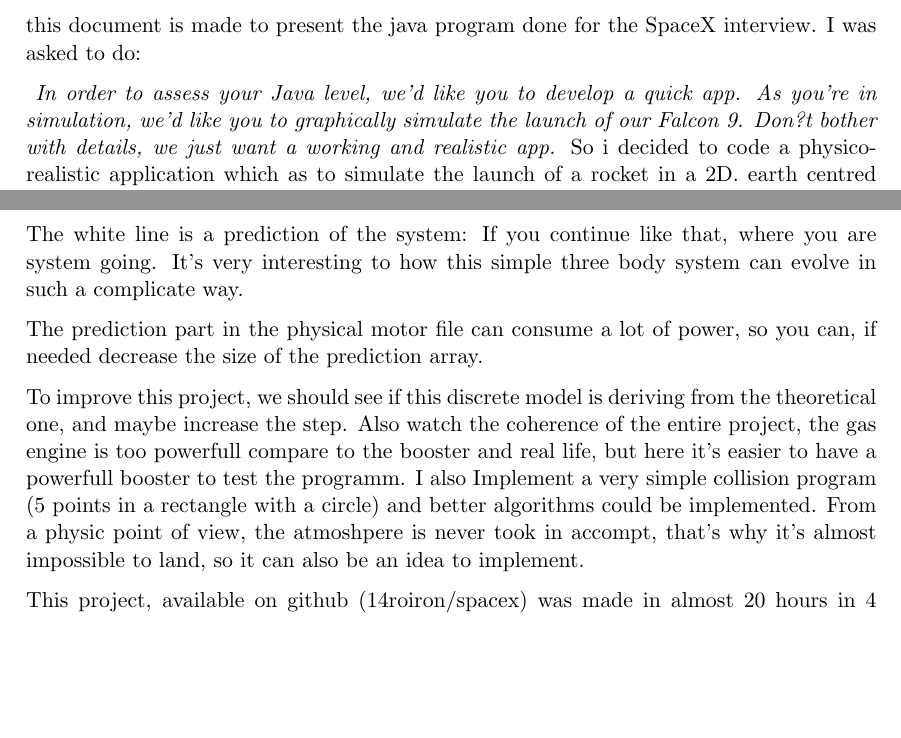
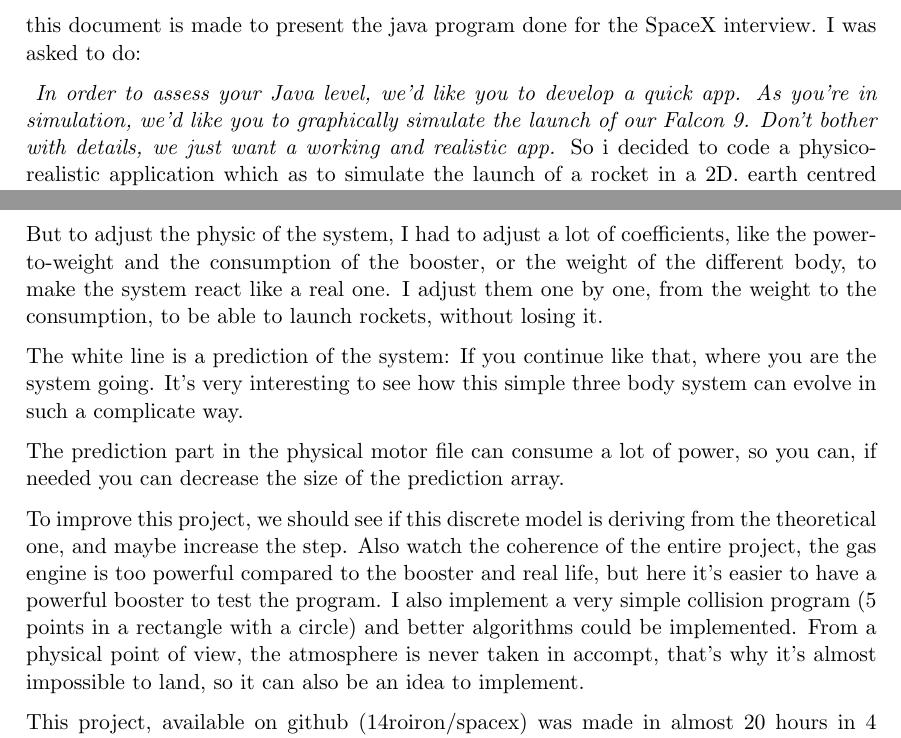
Before and after one commit to 14roiron/SpaceX, a LaTeX document (Doc/spaceX.tex): two parts of pages 1 and 2 of 2, joined at a grey line, cut so that both start at the same text, the shorter picture padded with empty space. Compiled offline with pdfLaTeX.

Commit message:
update documentation

```diff
--- a/Doc/spaceX.tex
+++ b/Doc/spaceX.tex
@@ -35,7 +35,7 @@
 this document is made to present the java program done for the SpaceX interview.
 I was asked to do:
 
-\emph{ In order to assess your Java level, we’d like you to develop a quick app. As you’re in simulation, we’d like you to graphically simulate the launch of our Falcon 9. Don?t bother with details, we just want a working and realistic app.}
+\emph{ In order to assess your Java level, we’d like you to develop a quick app. As you’re in simulation, we’d like you to graphically simulate the launch of our Falcon 9. Don’t bother with details, we just want a working and realistic app.}
 So i decided to code a physico-realistic application which as to simulate the launch of a rocket in a 2D. earth centred space. The aim of the program is to simulate the influence of the fuel capacity in this 3 bodies environment.
 
 \section{Physics}
@@ -53,12 +53,16 @@ $$\vec V(t+1) - \vec V(t)=\frac{1}{m}\vec u(t)+ \frac{1}{m}\vec F_{Earth \righta
 
 And considering this equation with the mass of the system which is almost always decreasing, you can update the system.
 
-The white line is a prediction of the system: If you continue like that, where you are system going. It's very interesting to how this simple three body system can evolve in such a complicate way.
+But to adjust the physic of the system, I had to adjust a lot of coefficients, like the power-to-weight and the consumption of the booster, or the weight of the different body, to make the system react like a real one. I adjust them one by one, from the weight to the consumption, to be able to launch rockets, without losing it.
 
-The prediction part in the physical motor file can consume a lot of power, so you can, if needed decrease the size of the prediction array.
+The white line is a prediction of the system: If you continue like that, where you are the system going. It's very interesting to see how this simple three body system can evolve in such a complicate way.
 
-To improve this project, we should see if this discrete model is deriving from the theoretical one, and maybe increase the step. Also watch the coherence of the entire project, the gas engine is too powerfull compare to the booster and real life, but here it's easier to have a powerfull booster to test the programm.
-I also Implement a very simple collision program (5 points in a rectangle with a circle) and better algorithms could be implemented. From a physic point of view, the atmoshpere is never took in accompt, that's why it's almost impossible to land, so it can also be an idea to implement.
+
+
+The prediction part in the physical motor file can consume a lot of power, so you can, if needed you can decrease the size of the prediction array.
+
+To improve this project, we should see if this discrete model is deriving from the theoretical one, and maybe increase the step. Also watch the coherence of the entire project, the gas engine is too powerful compared to the booster and real life, but here it's easier to have a powerful booster to test the program.
+I also implement a very simple collision program (5 points in a rectangle with a circle) and better algorithms could be implemented. From a physical point of view, the atmosphere is never taken in accompt, that's why it's almost impossible to land, so it can also be an idea to implement.
 
 This project, available on github (14roiron/spacex) was made in almost 20 hours in 4 days.
 
```
